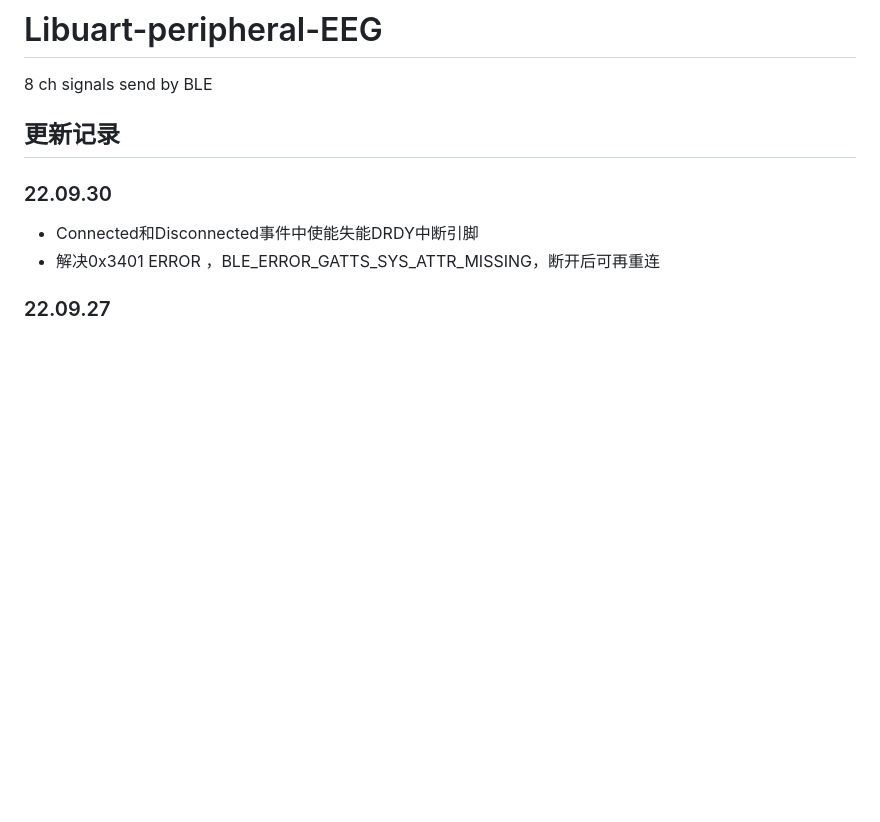
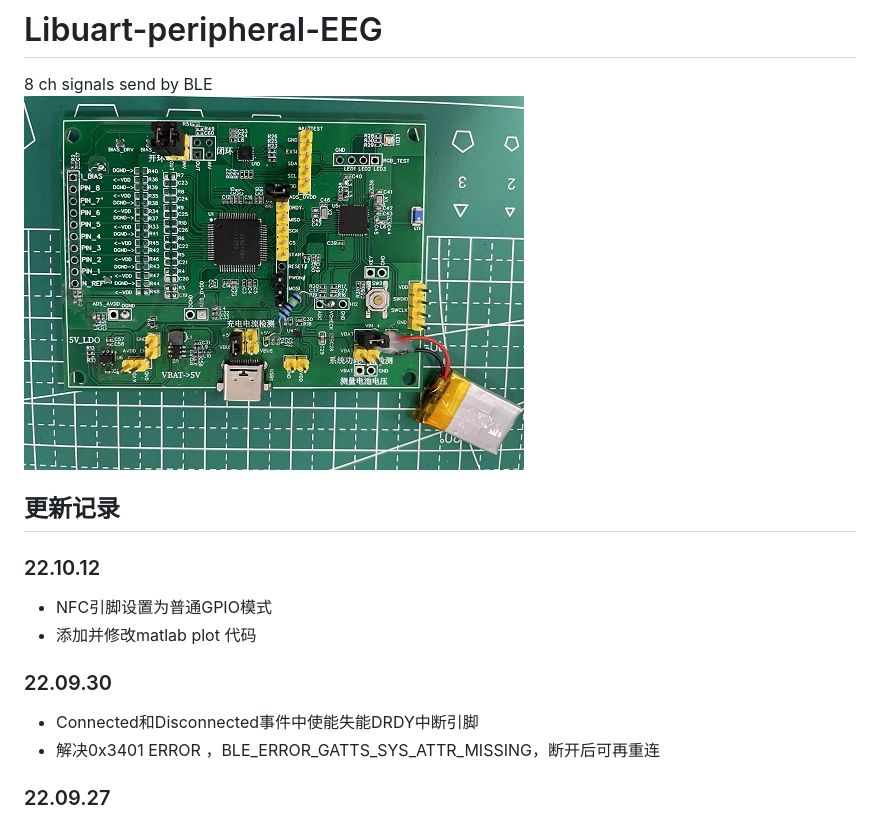
Before and after one commit to SeerLikeJazz/Libuart-peripheral-EEG, a Markdown page: README.md, the part around the change. Drawn GitHub-style; pictures changed too: Image/PCB_board.jpg (added); blank space fills up the shorter version.

Commit message:
NFC引脚设置为普通GPIO模式

```diff
--- a/README.md
+++ b/README.md
@@ -1,7 +1,12 @@
 # Libuart-peripheral-EEG
 8 ch signals send by BLE
+![](/Image/PCB_board.jpg)
 
 ## 更新记录
+### 22.10.12
+- NFC引脚设置为普通GPIO模式
+- 添加并修改matlab plot 代码
+
 ### 22.09.30
 - Connected和Disconnected事件中使能失能DRDY中断引脚
 - 解决0x3401 ERROR ，BLE_ERROR_GATTS_SYS_ATTR_MISSING，断开后可再重连
```
Also changed, not shown: 6 other files.
